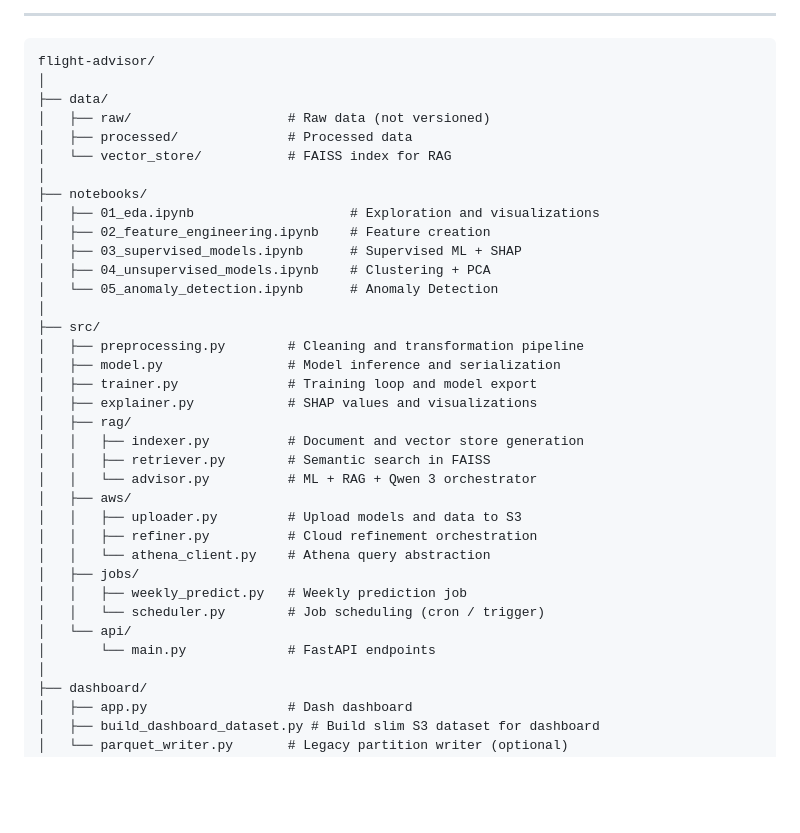
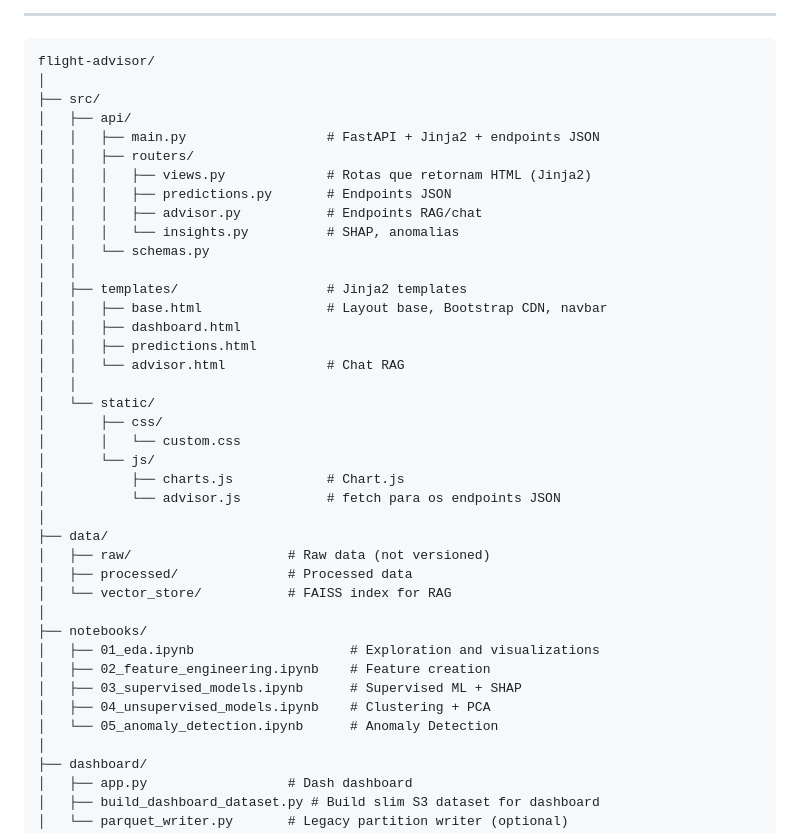
Before and after one commit to GuilhermeLossio/Tech-Challange-FIAP-3, a Markdown page: Readme.md, the part around the change. Drawn GitHub-style; blank space fills up the shorter version.

Commit message:
Update ReadMe to apply front

````diff
--- a/Readme.md
+++ b/Readme.md
@@ -220,6 +220,29 @@ User ──► FastAPI ──► ML Model (prob: 71%, risk: HIGH)
 ```
 flight-advisor/
 │
+├── src/
+│   ├── api/
+│   │   ├── main.py                  # FastAPI + Jinja2 + endpoints JSON
+│   │   ├── routers/
+│   │   │   ├── views.py             # Rotas que retornam HTML (Jinja2)
+│   │   │   ├── predictions.py       # Endpoints JSON
+│   │   │   ├── advisor.py           # Endpoints RAG/chat
+│   │   │   └── insights.py          # SHAP, anomalias
+│   │   └── schemas.py
+│   │
+│   ├── templates/                   # Jinja2 templates
+│   │   ├── base.html                # Layout base, Bootstrap CDN, navbar
+│   │   ├── dashboard.html
+│   │   ├── predictions.html
+│   │   └── advisor.html             # Chat RAG
+│   │
+│   └── static/
+│       ├── css/
+│       │   └── custom.css
+│       └── js/
+│           ├── charts.js            # Chart.js
+│           └── advisor.js           # fetch para os endpoints JSON
+│
 ├── data/
 │   ├── raw/                    # Raw data (not versioned)
 │   ├── processed/              # Processed data
@@ -231,25 +254,6 @@ flight-advisor/
 │   ├── 03_supervised_models.ipynb      # Supervised ML + SHAP
 │   ├── 04_unsupervised_models.ipynb    # Clustering + PCA
 │   └── 05_anomaly_detection.ipynb      # Anomaly Detection
-│
-├── src/
-│   ├── preprocessing.py        # Cleaning and transformation pipeline
-│   ├── model.py                # Model inference and serialization
-│   ├── trainer.py              # Training loop and model export
-│   ├── explainer.py            # SHAP values and visualizations
-│   ├── rag/
-│   │   ├── indexer.py          # Document and vector store generation
-│   │   ├── retriever.py        # Semantic search in FAISS
-│   │   └── advisor.py          # ML + RAG + Qwen 3 orchestrator
-│   ├── aws/
-│   │   ├── uploader.py         # Upload models and data to S3
-│   │   ├── refiner.py          # Cloud refinement orchestration
-│   │   └── athena_client.py    # Athena query abstraction
-│   ├── jobs/
-│   │   ├── weekly_predict.py   # Weekly prediction job
-│   │   └── scheduler.py        # Job scheduling (cron / trigger)
-│   └── api/
-│       └── main.py             # FastAPI endpoints
 │
 ├── dashboard/
 │   ├── app.py                  # Dash dashboard
````
